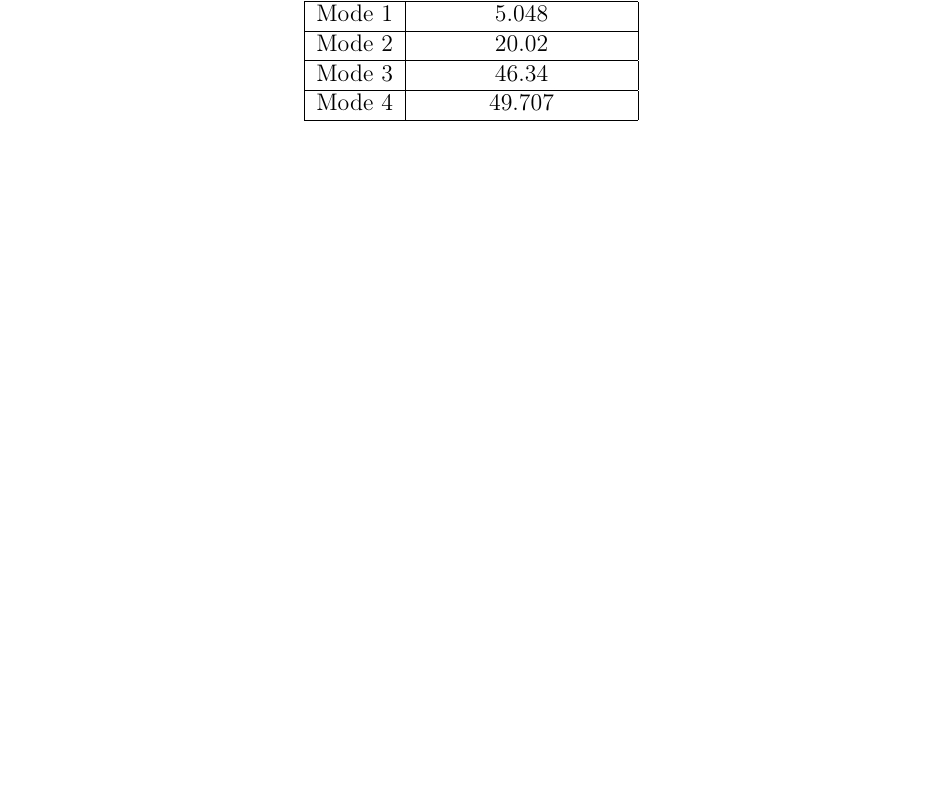
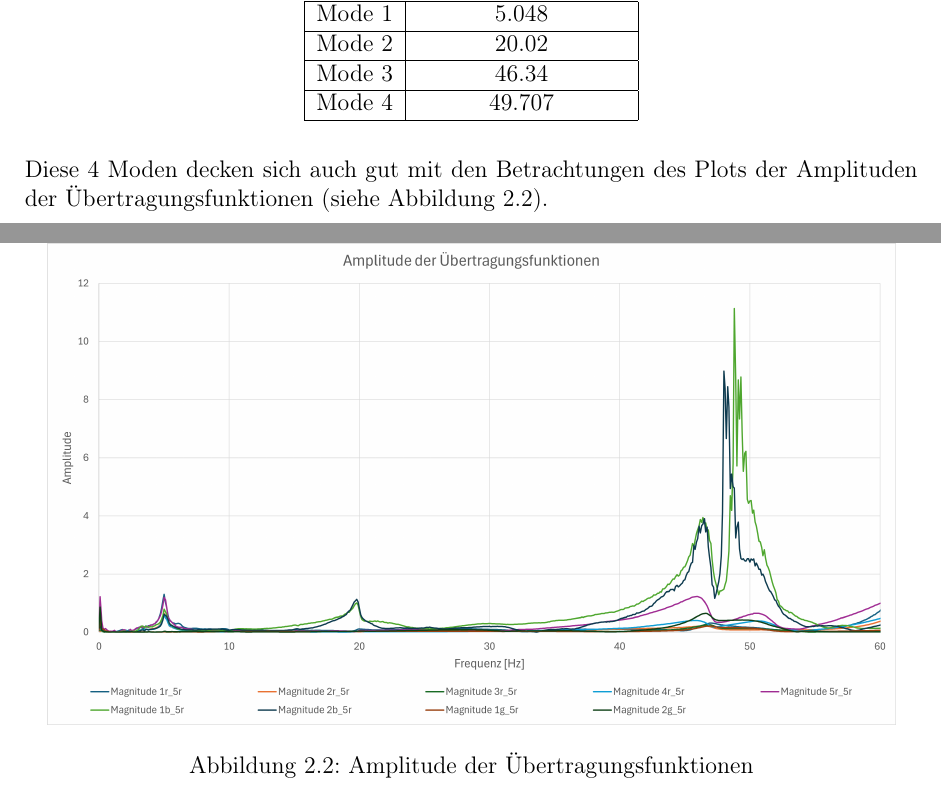
Before and after one commit to Suirad001/Labor_Witteveen, a LaTeX thesis (Bericht/PRT3LB_Bericht_DOE.tex, which reads Bericht/Text/0201-Hauptkapitel01.tex): part of page 9 of 15 before the commit and two parts of pages 9 and 10 of 16 after it, the two joined at a grey line, cut so that both start at the same text, the shorter picture padded with empty space. Compiled offline with pdfLaTeX.

Commit message:
Amplitudenplot hinzu

```diff
--- a/Bericht/Text/0201-Hauptkapitel01.tex
+++ b/Bericht/Text/0201-Hauptkapitel01.tex
@@ -154,3 +154,20 @@
             \hline
         \end{tabular}
     \end{table}
+    %----------------------------------------------------------------------------
+
+    % Amplitudenplot
+    %---------------
+    \noindent
+    Diese 4 Moden decken sich auch gut mit den Betrachtungen des Plots der
+    Amplituden der Übertragungsfunktionen (siehe Abbildung
+    \ref{fig: Amplitudenplot}).
+
+    % Bild - Amplitudenplot
+    %----------------------
+    \begin{figure}[H]
+        \centering
+        \includegraphics[width=0.95\textwidth]{Amplitudenplot.png}
+        \caption{Amplitude der Übertragungsfunktionen}
+        \label{fig: Amplitudenplot}
+    \end{figure}
```
Also changed, not shown: Bericht/Bilder/Amplitudenplot.png (added).
